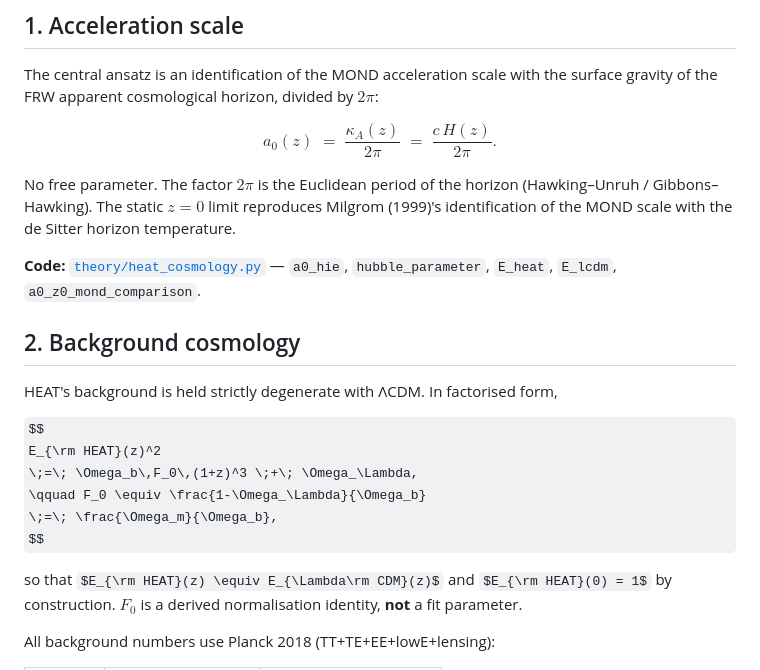
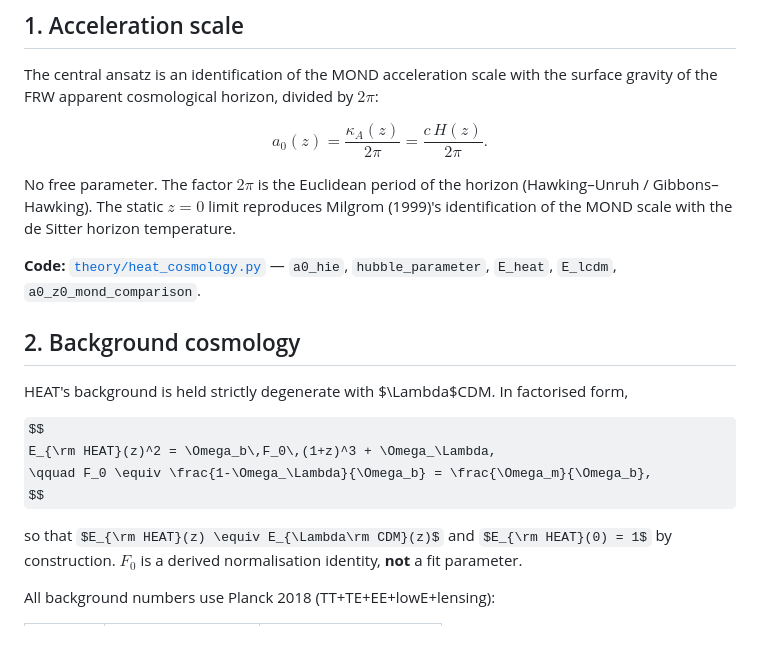
Before and after one commit to bogdanenciu/HEAT-paper, a Markdown page: HEAT_THEORY.md, the part around one of its changes. GitHub-like rendering; some formulas as TeX source; blank space fills up the shorter version.

```diff
--- a/HEAT_THEORY.md
+++ b/HEAT_THEORY.md
@@ -10,7 +10,7 @@ with the surface gravity of the FRW apparent cosmological horizon,
 divided by $2\pi$:
 
 $$
-a_0(z) \;=\; \frac{\kappa_A(z)}{2\pi} \;=\; \frac{c\,H(z)}{2\pi}.
+a_0(z) = \frac{\kappa_A(z)}{2\pi} = \frac{c\,H(z)}{2\pi}.
 $$
 
 No free parameter. The factor $2\pi$ is the Euclidean period of the
@@ -23,14 +23,12 @@ de Sitter horizon temperature.
 
 ## 2. Background cosmology
 
-HEAT's background is held strictly degenerate with ΛCDM. In factorised
+HEAT's background is held strictly degenerate with $\Lambda$CDM. In factorised
 form,
 
 $$
-E_{\rm HEAT}(z)^2
-  \;=\; \Omega_b\,F_0\,(1+z)^3 \;+\; \Omega_\Lambda,
-  \qquad F_0 \equiv \frac{1-\Omega_\Lambda}{\Omega_b}
-                \;=\; \frac{\Omega_m}{\Omega_b},
+E_{\rm HEAT}(z)^2 = \Omega_b\,F_0\,(1+z)^3 + \Omega_\Lambda,
+\qquad F_0 \equiv \frac{1-\Omega_\Lambda}{\Omega_b} = \frac{\Omega_m}{\Omega_b},
 $$
 
 so that $E_{\rm HEAT}(z) \equiv E_{\Lambda\rm CDM}(z)$ and
```
Also changed, not shown: other parts of HEAT_THEORY.md (+2 -3 lines), README.md (+15 -15 lines).
